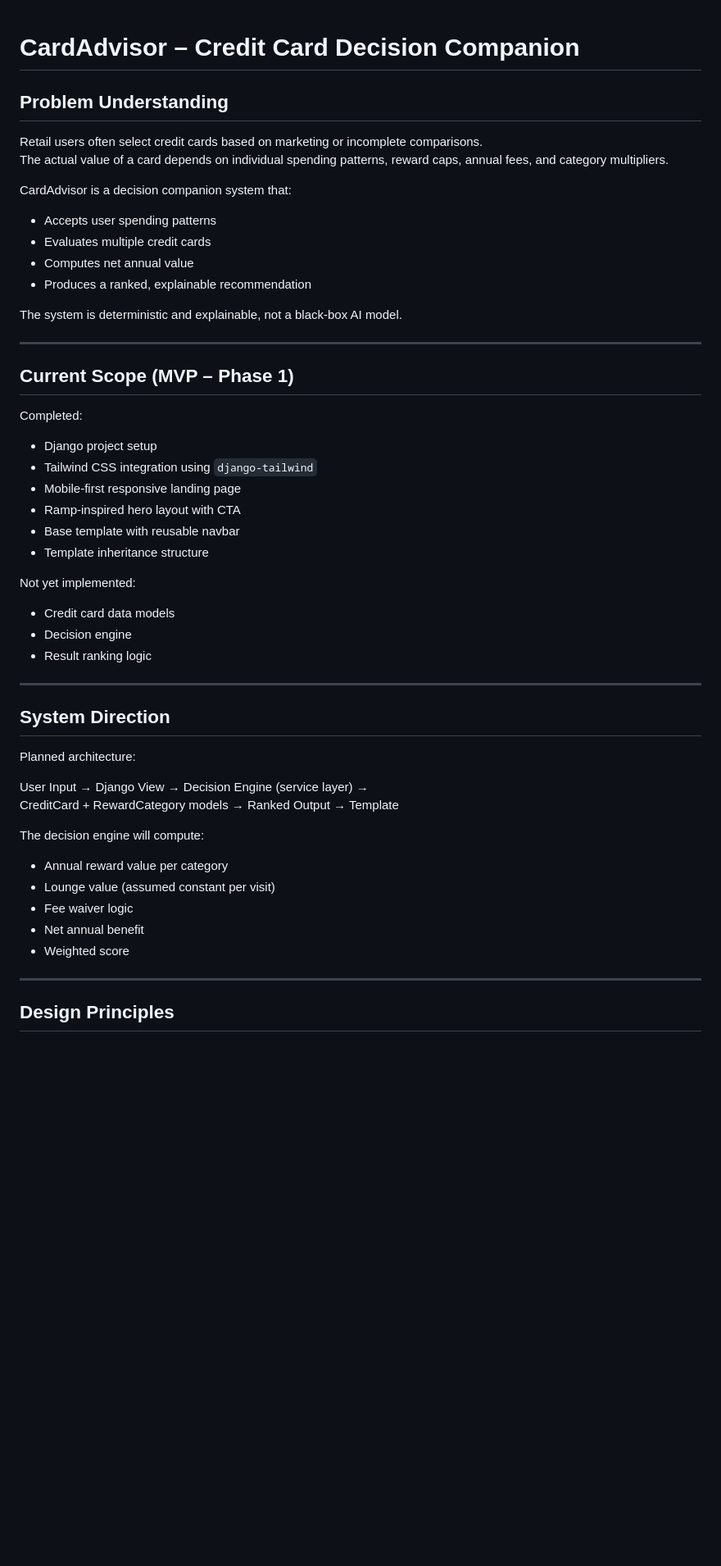
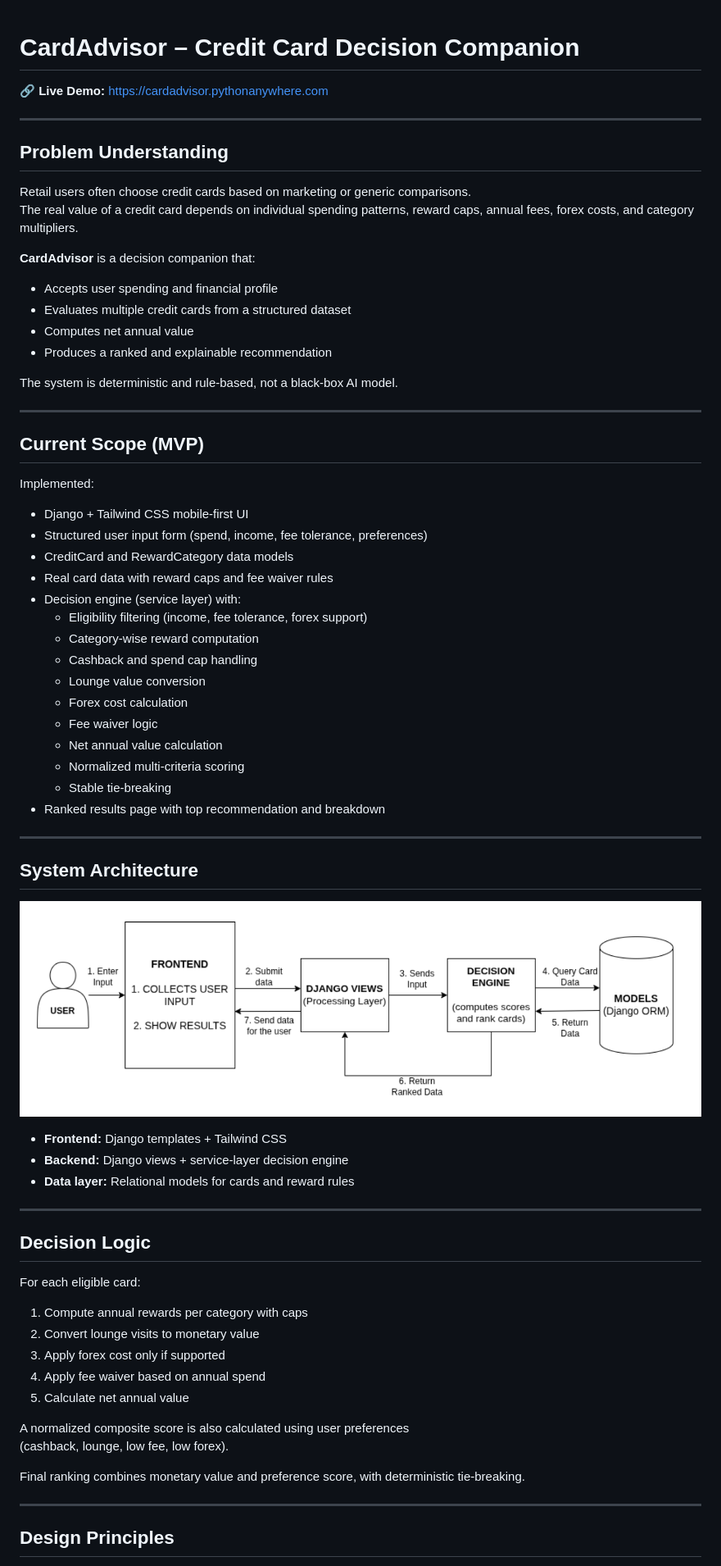
Before and after one commit to gdawg32/CardAdvisor, a Markdown page: README.md, the part around the change printed below. Shown: that part at 82% size. Rendered like a GitHub page; pictures changed too: diagrams/architecture.png (added); blank space fills up the shorter version.

Commit message:
architecture added

```diff
--- a/README.md
+++ b/README.md
@@ -1,54 +1,71 @@
 # CardAdvisor – Credit Card Decision Companion
+
+🔗 **Live Demo:** https://cardadvisor.pythonanywhere.com
+
+---
 
 ## Problem Understanding
 
-Retail users often select credit cards based on marketing or incomplete comparisons.
-The actual value of a card depends on individual spending patterns, reward caps, annual fees, and category multipliers.
+Retail users often choose credit cards based on marketing or generic comparisons.
+The real value of a credit card depends on individual spending patterns, reward caps, annual fees, forex costs, and category multipliers.
 
-CardAdvisor is a decision companion system that:
+**CardAdvisor** is a decision companion that:
 
-- Accepts user spending patterns
-- Evaluates multiple credit cards
+- Accepts user spending and financial profile
+- Evaluates multiple credit cards from a structured dataset
 - Computes net annual value
-- Produces a ranked, explainable recommendation
+- Produces a ranked and explainable recommendation
 
-The system is deterministic and explainable, not a black-box AI model.
+The system is deterministic and rule-based, not a black-box AI model.
 
 ---
 
-## Current Scope (MVP – Phase 1)
+## Current Scope (MVP)
 
-Completed:
+Implemented:
 
-- Django project setup
-- Tailwind CSS integration using `django-tailwind`
-- Mobile-first responsive landing page
-- Ramp-inspired hero layout with CTA
-- Base template with reusable navbar
-- Template inheritance structure
-
-Not yet implemented:
-
-- Credit card data models
-- Decision engine
-- Result ranking logic
+- Django + Tailwind CSS mobile-first UI
+- Structured user input form (spend, income, fee tolerance, preferences)
+- CreditCard and RewardCategory data models
+- Real card data with reward caps and fee waiver rules
+- Decision engine (service layer) with:
+  - Eligibility filtering (income, fee tolerance, forex support)
+  - Category-wise reward computation
+  - Cashback and spend cap handling
+  - Lounge value conversion
+  - Forex cost calculation
+  - Fee waiver logic
+  - Net annual value calculation
+  - Normalized multi-criteria scoring
+  - Stable tie-breaking
+- Ranked results page with top recommendation and breakdown
 
 ---
 
-## System Direction
+## System Architecture
 
-Planned architecture:
+![System Architecture](diagrams/architecture.png)
 
-User Input → Django View → Decision Engine (service layer) →
-CreditCard + RewardCategory models → Ranked Output → Template
+- **Frontend:** Django templates + Tailwind CSS
+- **Backend:** Django views + service-layer decision engine
+- **Data layer:** Relational models for cards and reward rules
 
-The decision engine will compute:
+---
 
-- Annual reward value per category
-- Lounge value (assumed constant per visit)
-- Fee waiver logic
-- Net annual benefit
-- Weighted score
+## Decision Logic
+
+For each eligible card:
+
+1. Compute annual rewards per category with caps
+2. Convert lounge visits to monetary value
+3. Apply forex cost only if supported
+4. Apply fee waiver based on annual spend
+5. Calculate net annual value
+
+A normalized composite score is also calculated using user preferences
+(cashback, lounge, low fee, low forex).
+
+Final ranking combines monetary value and preference score, with deterministic tie-breaking.
 
 ---
 
```
Also changed, not shown: other parts of README.md (+16 -18 lines), BUILD_PROCESS.md (+5 -1 lines).
